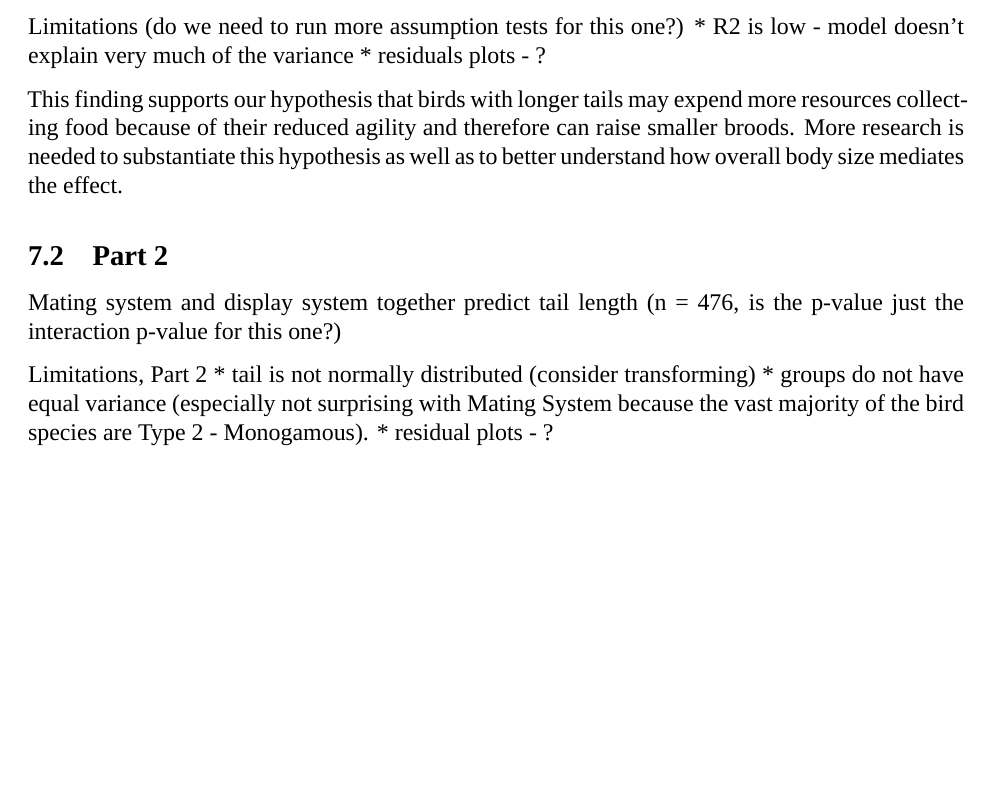
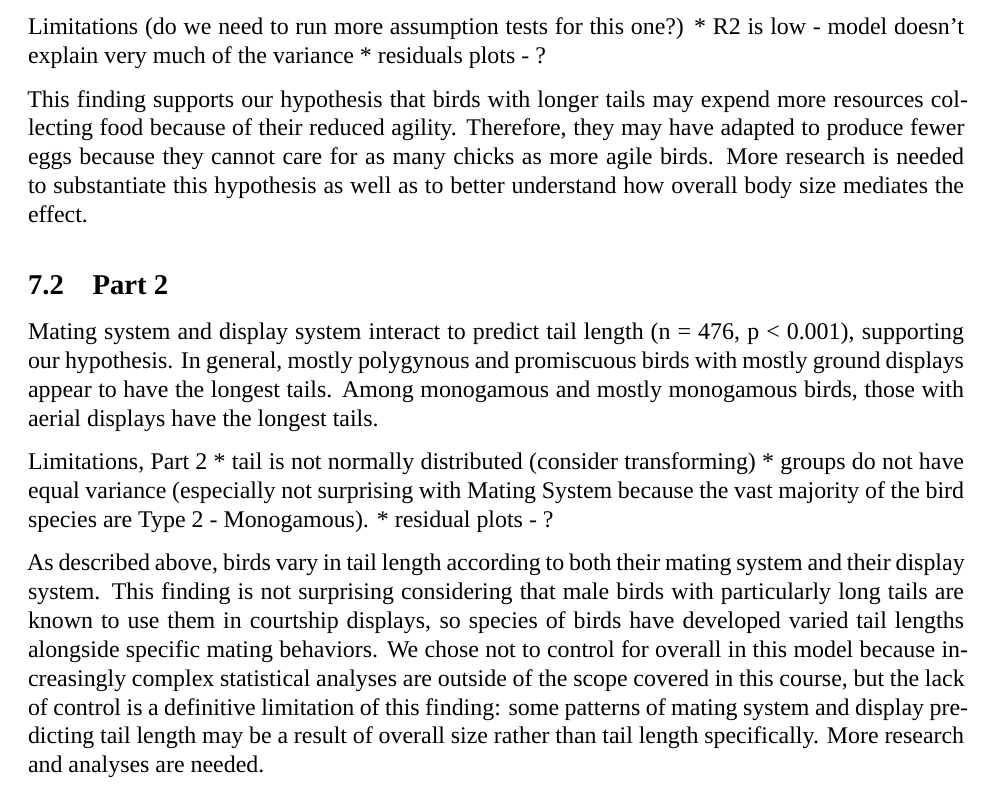
Before and after one commit to jcf55/Fahrenholz_Costes_ENV872_EDA_FinalProject, an R Markdown document (Code/Project_Code.Rmd): part of page 21 of 22, cut so that both start at the same text, the shorter picture padded with empty space. Rendered offline with R 4.5, knitr and Pandoc, then LaTeX, with nearby package versions; some code elsewhere in the file could not run offline; a font, style sheet, LaTeX package, included part or bibliography that could not be used is replaced or left out.

Commit message:
Concluding paragraphs

```diff
--- a/Code/Project_Code.Rmd
+++ b/Code/Project_Code.Rmd
@@ -448,17 +458,19 @@ Limitations
 * R2 is low - model doesn't explain very much of the variance
 * residuals plots - ?
 
-This finding supports our hypothesis that birds with longer tails may expend more resources collecting food because of their reduced agility and therefore can raise smaller broods. More research is needed to substantiate this hypothesis as well as to better understand how overall body size mediates the effect.
+This finding supports our hypothesis that birds with longer tails may expend more resources collecting food because of their reduced agility. Therefore, they may have adapted to produce fewer eggs because they cannot care for as many chicks as more agile birds. More research is needed to substantiate this hypothesis as well as to better understand how overall body size mediates the effect.
 
 
 ## Part 2
 
-Mating system and display system together predict tail length (n = 476, is the p-value just the interaction p-value for this one?)
+Mating system and display system interact to predict tail length (n = 476, p < 0.001), supporting our hypothesis. In general, mostly polygynous and promiscuous birds with mostly ground displays appear to have the longest tails. Among monogamous and mostly monogamous birds, those with aerial displays have the longest tails.
 
 Limitations, Part 2
 * tail is not normally distributed (consider transforming)
 * groups do not have equal variance (especially not surprising with Mating System because the vast majority of the bird species are Type 2 - Monogamous).
 * residual plots - ?
+
+As described above, birds vary in tail length according to both their mating system and their display system. This finding is not surprising considering that male birds with particularly long tails are known to use them in courtship displays, so species of birds have developed varied tail lengths alongside specific mating behaviors. We chose not to control for overall in this model because increasingly complex statistical analyses are outside of the scope covered in this course, but the lack of control is a definitive limitation of this finding: some patterns of mating system and display predicting tail length may be a result of overall size rather than tail length specifically. More research and analyses are needed.
 
 
 \newpage
```
Also changed, not shown: Code/Project_Code.Rmd (14 more changed lines).
